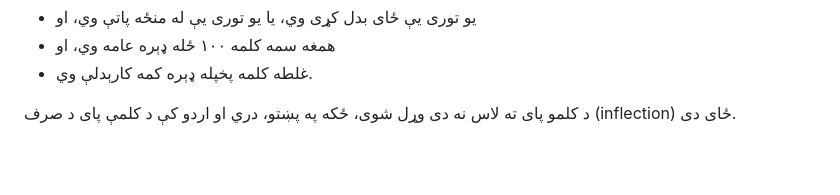
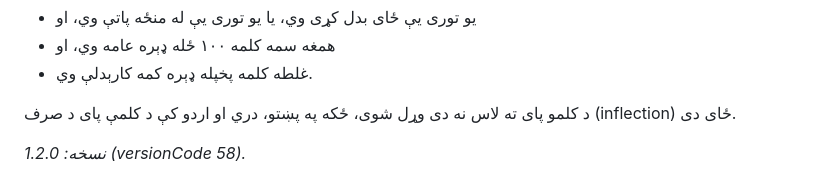
Before and after one commit to ElyasOmarcodes/My-first-App, a Markdown page: docs/prediction-system.md, the part around the change. GitHub-like rendering; blank space fills up the shorter version.

Commit message:
Note the version in the prediction doc; rebuild 1.2.0 [shots]
Co-Authored-By: Claude Opus 5.5 <noreply@anthropic.com>
Claude-Session: https://claude.ai/code/session_01BPNu6pTSfhYEvxnEU7kfT7

```diff
--- a/docs/prediction-system.md
+++ b/docs/prediction-system.md
@@ -30,3 +30,5 @@
 - غلطه کلمه پخپله ډېره کمه کارېدلې وي.
 
 د کلمو پای ته لاس نه دی وړل شوی، ځکه په پښتو، دري او اردو کې د کلمې پای د صرف (inflection) ځای دی.
+
+_نسخه: 1.2.0 (versionCode 58)._
```
